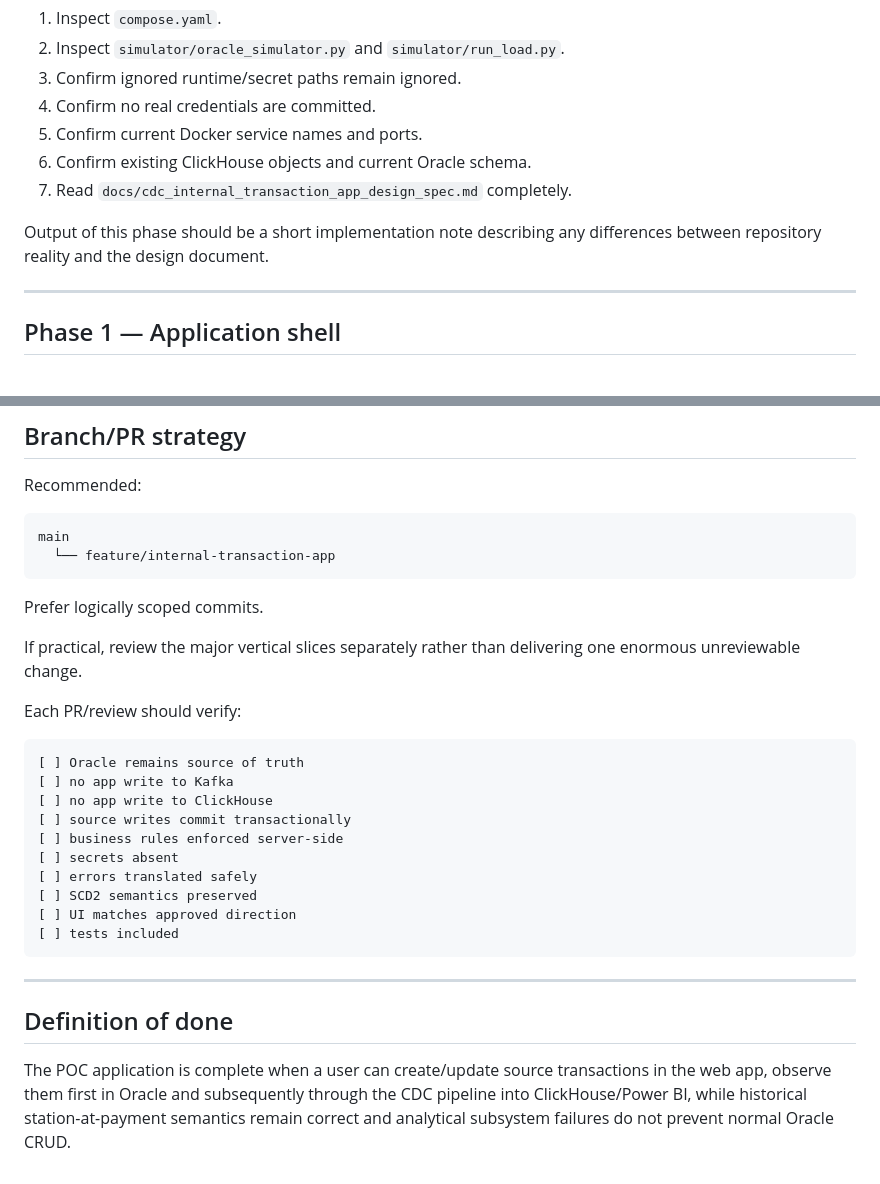
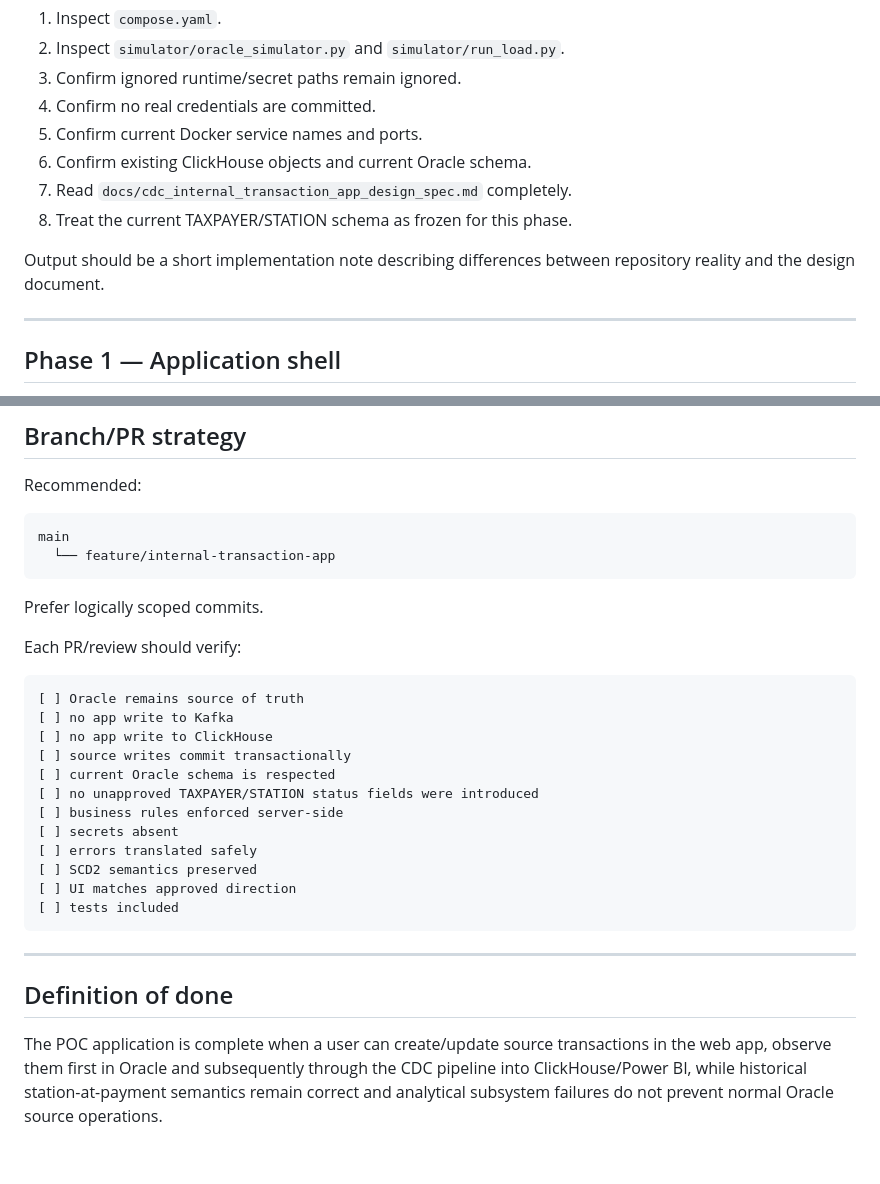
Before and after one commit to Kasuletrevor/clickhouse_poc, a Markdown page: docs/implementation-plan.md, 2 parts joined by grey strips. Drawn GitHub-style.

````diff
--- a/docs/implementation-plan.md
+++ b/docs/implementation-plan.md
@@ -19,8 +40,9 @@ Before writing application code:
 5. Confirm current Docker service names and ports.
 6. Confirm existing ClickHouse objects and current Oracle schema.
 7. Read `docs/cdc_internal_transaction_app_design_spec.md` completely.
+8. Treat the current TAXPAYER/STATION schema as frozen for this phase.
 
-Output of this phase should be a short implementation note describing any differences between repository reality and the design document.
+Output should be a short implementation note describing differences between repository reality and the design document.
 
 ---
 
@@ -394,8 +435,6 @@ main
 
 Prefer logically scoped commits.
 
-If practical, review the major vertical slices separately rather than delivering one enormous unreviewable change.
-
 Each PR/review should verify:
 
 ```text
@@ -403,6 +442,8 @@ Each PR/review should verify:
 [ ] no app write to Kafka
 [ ] no app write to ClickHouse
 [ ] source writes commit transactionally
+[ ] current Oracle schema is respected
+[ ] no unapproved TAXPAYER/STATION status fields were introduced
 [ ] business rules enforced server-side
 [ ] secrets absent
 [ ] errors translated safely
@@ -415,4 +456,4 @@ Each PR/review should verify:
 
 ## Definition of done
 
-The POC application is complete when a user can create/update source transactions in the web app, observe them first in Oracle and subsequently through the CDC pipeline into ClickHouse/Power BI, while historical station-at-payment semantics remain correct and analytical subsystem failures do not prevent normal Oracle CRUD.
+The POC application is complete when a user can create/update source transactions in the web app, observe them first in Oracle and subsequently through the CDC pipeline into ClickHouse/Power BI, while historical station-at-payment semantics remain correct and analytical subsystem failures do not prevent normal Oracle source operations.
````
Also changed, not shown: other parts of docs/implementation-plan.md (+75 -35 lines).
